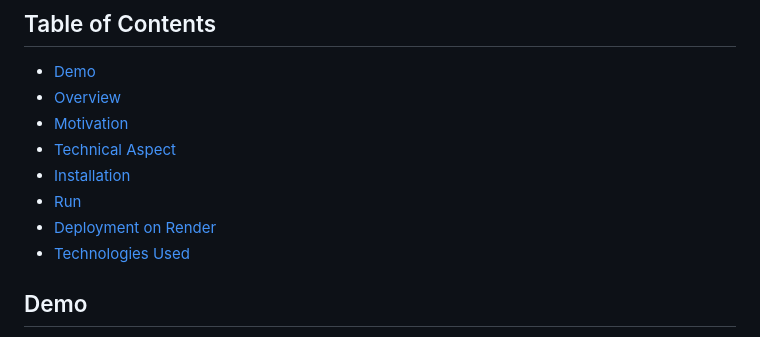
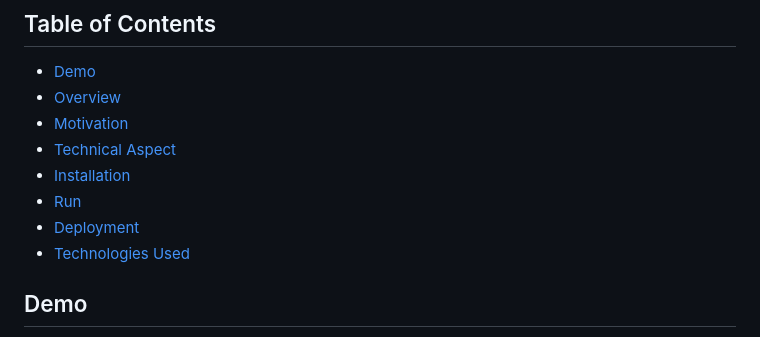
Before and after one commit to saad415/Weather-Deep-Learning, a Markdown page: README.md, the part around the change. Rendered like a GitHub page.

```diff
--- a/README.md
+++ b/README.md
@@ -8,7 +8,7 @@
 - [Technical Aspect](#technical-aspect)
 - [Installation](#installation)
 - [Run](#run)
-- [Deployment on Render](#deployment-on-heroku)
+- [Deployment](#deployment)
 - [Technologies Used](#technologies-used)
 
 ## Demo
```
